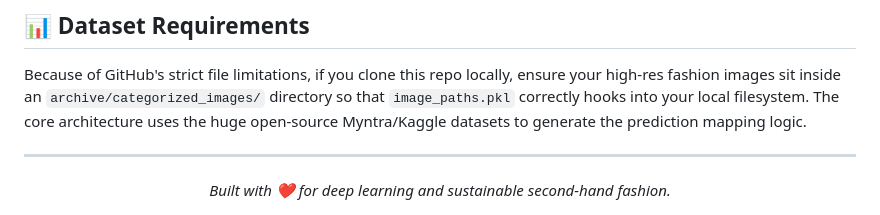
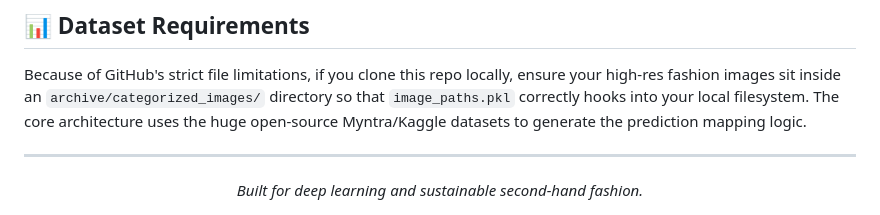
Before and after one commit to nitishhansa1/Second-Hand-Fashion-Advisor-Ai-Model-, a Markdown page: README.md, the part around the change. Rendered like a GitHub page.

Commit message:
Edit README description

```diff
--- a/README.md
+++ b/README.md
@@ -70,5 +70,5 @@ Because of GitHub's strict file limitations, if you clone this repo locally, ens
 ---
 
 <div align="center">
-  <i>Built with ❤️ for deep learning and sustainable second-hand fashion.</i>
+  <i>Built for deep learning and sustainable second-hand fashion.</i>
 </div>
```
